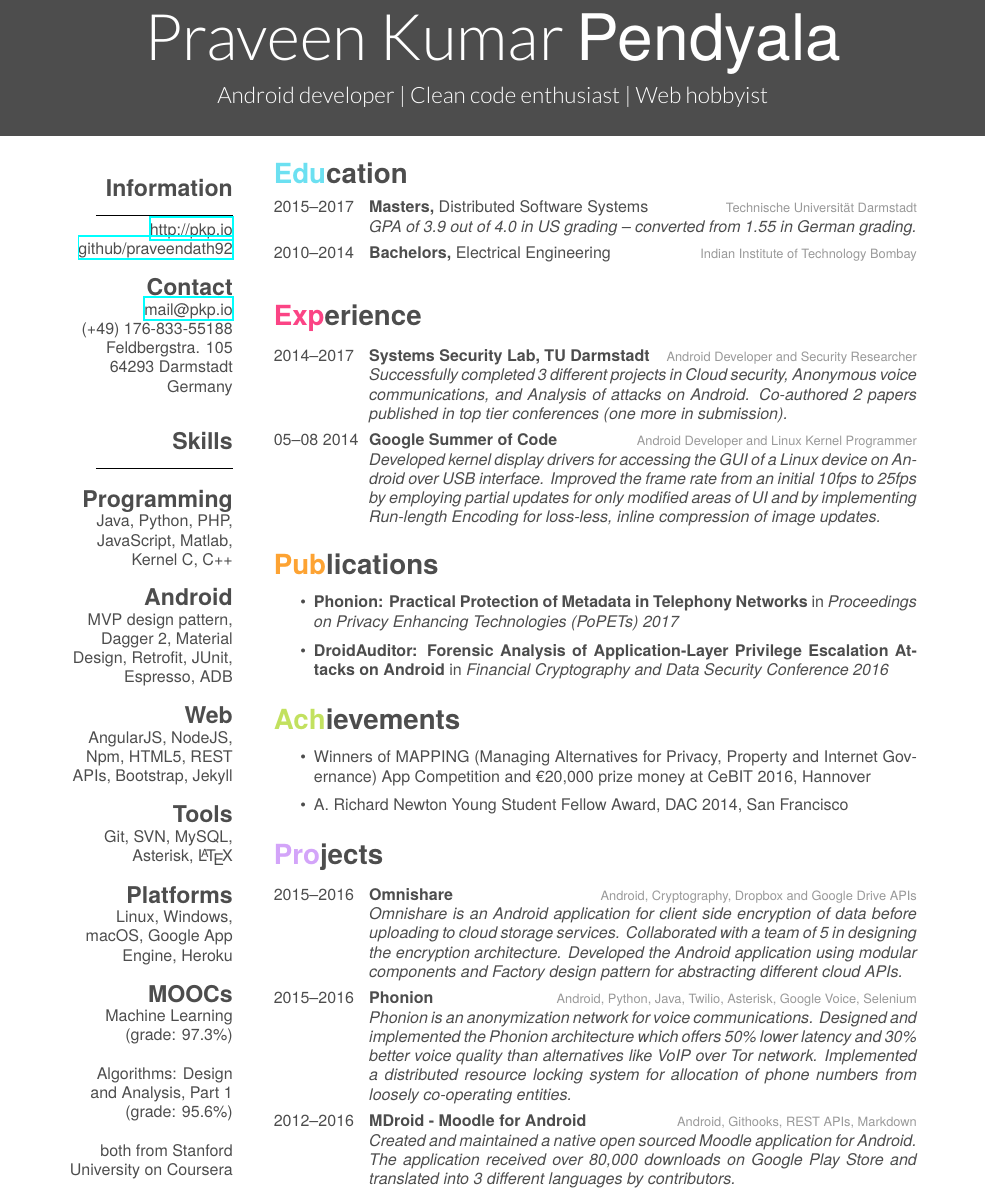
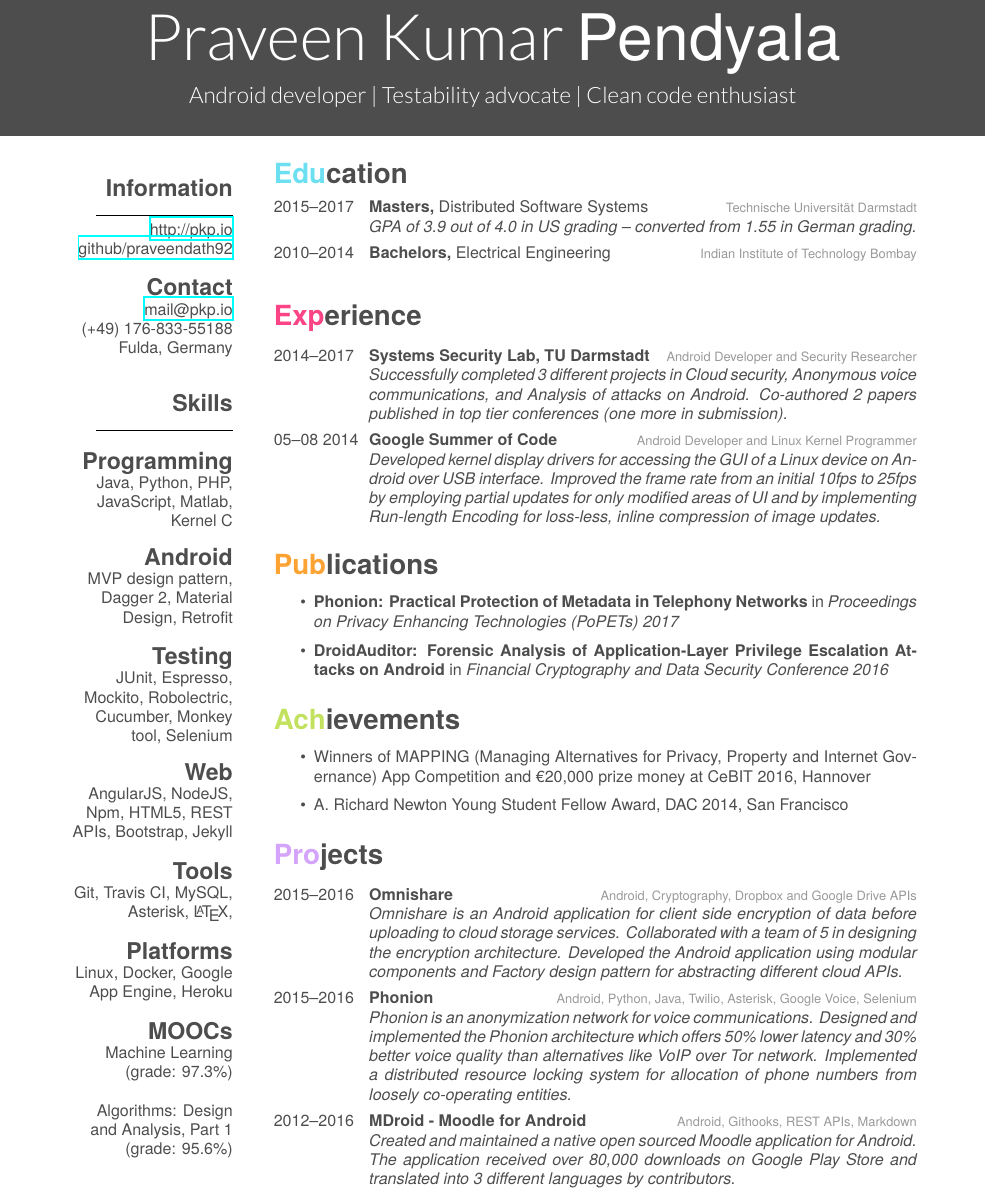
Before and after one commit to pkpio/resume, a LaTeX CV (short/cv-android.tex): part of the page, cut so that both start at the same text. The pictures show the PDF file short/cv-android.pdf that the author committed with the source.

Commit message:
Updated android cv

```diff
--- a/short/cv-android.tex
+++ b/short/cv-android.tex
@@ -2,7 +2,7 @@
 \documentclass[]{friggeri-cv}
 
 \begin{document}
-\header{Praveen Kumar }{Pendyala}{Android developer | Clean code enthusiast | Web hobbyist}
+\header{Praveen Kumar }{Pendyala}{Android developer | Testability advocate | Clean code enthusiast}
 
 % In the aside, each new line forces a line break
 \begin{aside}
@@ -14,28 +14,26 @@
   \section{Contact}
     \href{mailto:mail@pkp.io}{mail@pkp.io}
     (+49) 176-833-55188
-    Feldbergstra. 105
-    64293 Darmstadt
-    Germany
+    Fulda, Germany
     ~
   \section{Skills}
     \noindent\rule{3cm}{0.5pt}
   \section{Programming}
-    Java, Python, PHP, JavaScript, Matlab, Kernel C, C++
+    Java, Python, PHP, JavaScript, Matlab, Kernel C
   \section{Android}
-    MVP design pattern, Dagger 2, Material Design, Retrofit, JUnit, Espresso, ADB
+    MVP design pattern, Dagger 2, Material Design, Retrofit
+  \section{Testing}
+    JUnit, Espresso, Mockito, Robolectric, Cucumber, Monkey tool, Selenium
   \section{Web}
     AngularJS, NodeJS, Npm, HTML5, REST APIs, Bootstrap, Jekyll
   \section{Tools}
-    Git, SVN, MySQL, Asterisk, \LaTeX
+    Git, Travis CI, MySQL, Asterisk, \LaTeX,
   \section{Platforms}
-    Linux, Windows, macOS, Google App Engine, Heroku
+    Linux, Docker, Google App Engine, Heroku
   \section{MOOCs}
     Machine Learning (grade: 97.3\%)
     ~
     Algorithms: Design and Analysis, Part 1 (grade: 95.6\%)
-	~
-    both from Stanford University on Coursera
 \end{aside}
 ~
 \section{Education}
```
Also changed, not shown: short/cv-android.pdf.
